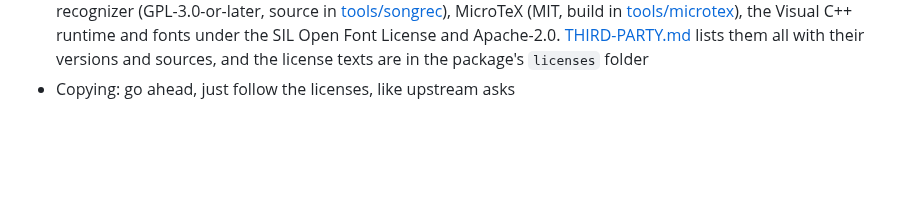
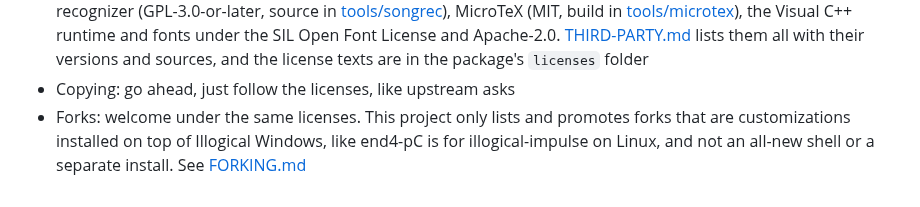
Before and after one commit to nunreasonable/ii-windows, a Markdown page: README.md, the part around the change. GitHub-like rendering; blank space fills up the shorter version.

Commit message:
Add a forking policy: forks are free, but only customizations on top of Illogical Windows get listed

```diff
--- a/README.md
+++ b/README.md
@@ -206,3 +206,4 @@ All of the design and nearly all of the shell are other people's work. This repo
 - The forks keep their upstream licenses: Quickshell for Windows is LGPL-3.0 and ii for Windows is GPL-3.0
 - The release package also includes Qt (LGPL-3.0), matugen (GPL-2.0), VirtualDesktopAccessor (MIT), SongRec's recognizer (GPL-3.0-or-later, source in [tools/songrec](tools/songrec)), MicroTeX (MIT, build in [tools/microtex](tools/microtex)), the Visual C++ runtime and fonts under the SIL Open Font License and Apache-2.0. [THIRD-PARTY.md](THIRD-PARTY.md) lists them all with their versions and sources, and the license texts are in the package's `licenses` folder
 - Copying: go ahead, just follow the licenses, like upstream asks
+- Forks: welcome under the same licenses. This project only lists and promotes forks that are customizations installed on top of Illogical Windows, like end4-pC is for illogical-impulse on Linux, and not an all-new shell or a separate install. See [FORKING.md](FORKING.md)
```
Also changed, not shown: FORKING.md (added, +21 -0 lines).
